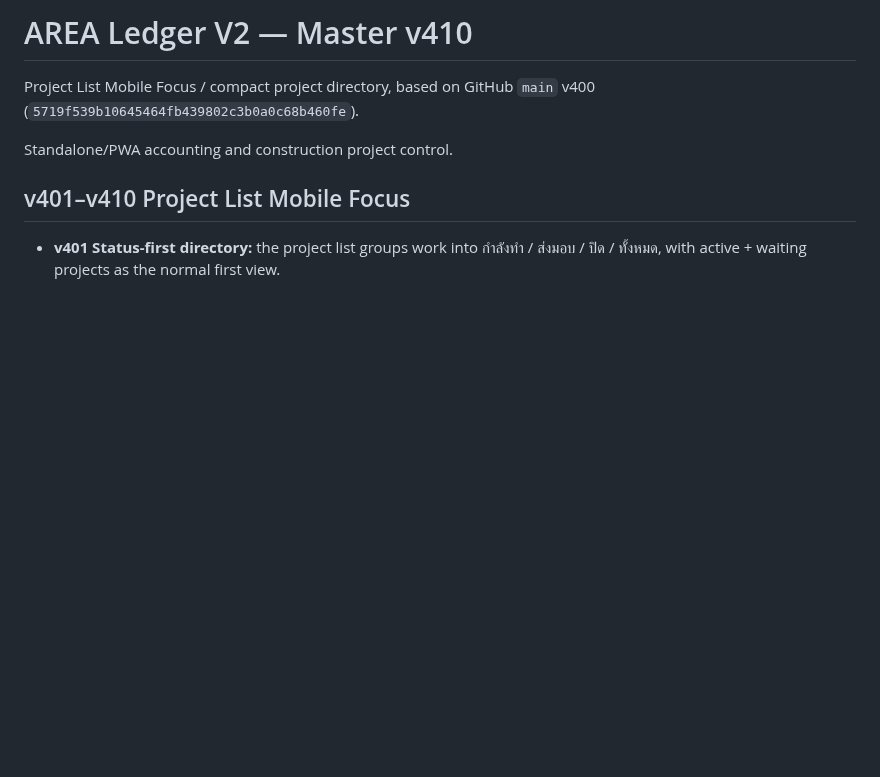
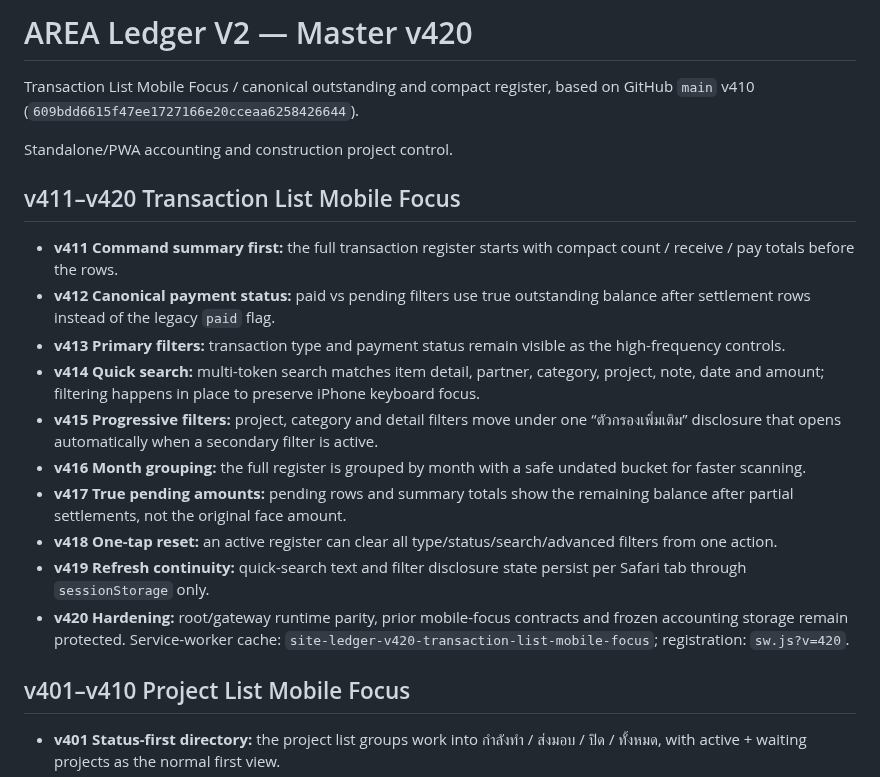
Before and after one commit to jmmeta6767/area-ledger, a Markdown page: README.md, the part around the change. Drawn GitHub-style; blank space fills up the shorter version.

Commit message:
document v411-v420 transaction list mobile focus

```diff
--- a/README.md
+++ b/README.md
@@ -1,9 +1,22 @@
-# AREA Ledger V2 — Master v410
+# AREA Ledger V2 — Master v420
 
-Project List Mobile Focus / compact project directory, based on GitHub `main` v400
-(`5719f539b10645464fb439802c3b0a0c68b460fe`).
+Transaction List Mobile Focus / canonical outstanding and compact register, based on GitHub `main` v410
+(`609bdd6615f47ee1727166e20cceaa6258426644`).
 
 Standalone/PWA accounting and construction project control.
+
+## v411–v420 Transaction List Mobile Focus
+
+- **v411 Command summary first:** the full transaction register starts with compact count / receive / pay totals before the rows.
+- **v412 Canonical payment status:** paid vs pending filters use true outstanding balance after settlement rows instead of the legacy `paid` flag.
+- **v413 Primary filters:** transaction type and payment status remain visible as the high-frequency controls.
+- **v414 Quick search:** multi-token search matches item detail, partner, category, project, note, date and amount; filtering happens in place to preserve iPhone keyboard focus.
+- **v415 Progressive filters:** project, category and detail filters move under one “ตัวกรองเพิ่มเติม” disclosure that opens automatically when a secondary filter is active.
+- **v416 Month grouping:** the full register is grouped by month with a safe undated bucket for faster scanning.
+- **v417 True pending amounts:** pending rows and summary totals show the remaining balance after partial settlements, not the original face amount.
+- **v418 One-tap reset:** an active register can clear all type/status/search/advanced filters from one action.
+- **v419 Refresh continuity:** quick-search text and filter disclosure state persist per Safari tab through `sessionStorage` only.
+- **v420 Hardening:** root/gateway runtime parity, prior mobile-focus contracts and frozen accounting storage remain protected. Service-worker cache: `site-ledger-v420-transaction-list-mobile-focus`; registration: `sw.js?v=420`.
 
 ## v401–v410 Project List Mobile Focus
 
```
